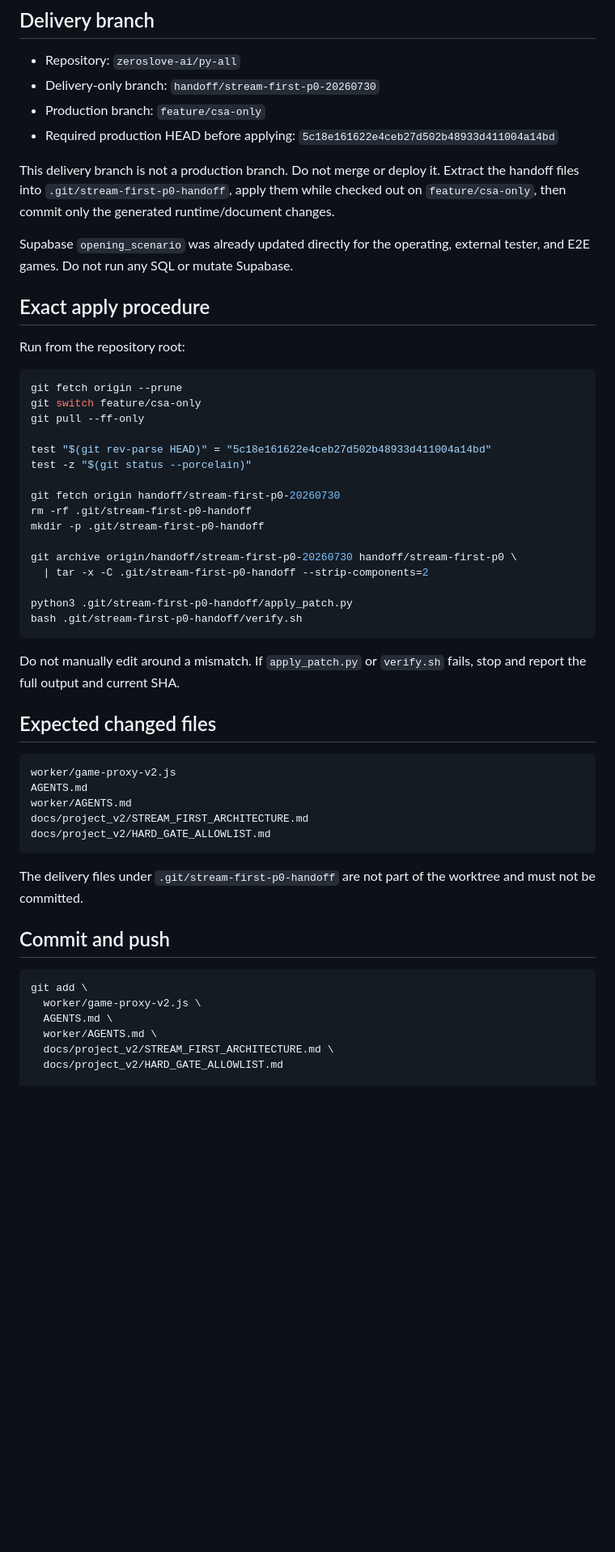
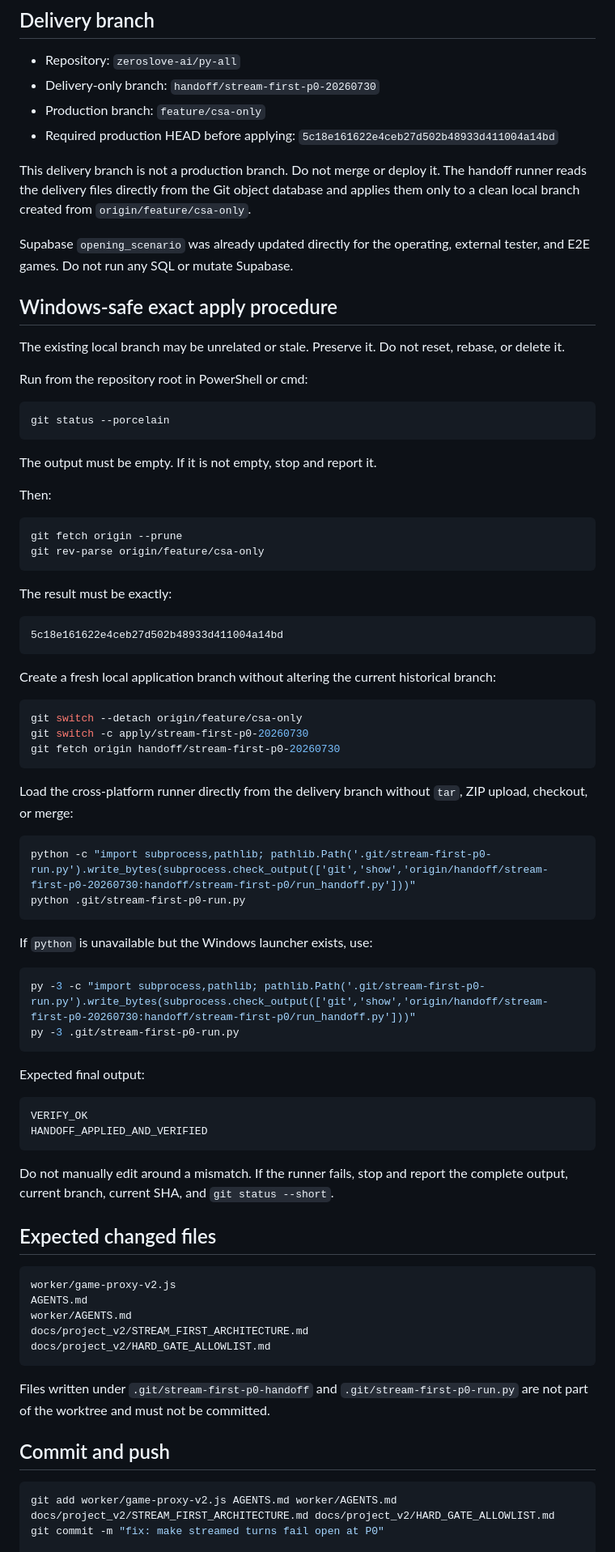
Before and after one commit to zeroslove-ai/py-all, a Markdown page: handoff/stream-first-p0/README.md, the part around one of its changes. Shown at 81% size. Drawn GitHub-style; blank space fills up the shorter version.

Commit message:
docs: make P0 handoff Windows-safe and branch-safe

````diff
--- a/handoff/stream-first-p0/README.md
+++ b/handoff/stream-first-p0/README.md
@@ -7,34 +7,65 @@
 - Production branch: `feature/csa-only`
 - Required production HEAD before applying: `5c18e161622e4ceb27d502b48933d411004a14bd`
 
-This delivery branch is not a production branch. Do not merge or deploy it. Extract the handoff files into `.git/stream-first-p0-handoff`, apply them while checked out on `feature/csa-only`, then commit only the generated runtime/document changes.
+This delivery branch is not a production branch. Do not merge or deploy it. The handoff runner reads the delivery files directly from the Git object database and applies them only to a clean local branch created from `origin/feature/csa-only`.
 
 Supabase `opening_scenario` was already updated directly for the operating, external tester, and E2E games. Do not run any SQL or mutate Supabase.
 
-## Exact apply procedure
+## Windows-safe exact apply procedure
 
-Run from the repository root:
+The existing local branch may be unrelated or stale. Preserve it. Do not reset, rebase, or delete it.
 
-```bash
-git fetch origin --prune
-git switch feature/csa-only
-git pull --ff-only
+Run from the repository root in PowerShell or cmd:
 
-test "$(git rev-parse HEAD)" = "5c18e161622e4ceb27d502b48933d411004a14bd"
-test -z "$(git status --porcelain)"
-
-git fetch origin handoff/stream-first-p0-20260730
-rm -rf .git/stream-first-p0-handoff
-mkdir -p .git/stream-first-p0-handoff
-
-git archive origin/handoff/stream-first-p0-20260730 handoff/stream-first-p0 \
-  | tar -x -C .git/stream-first-p0-handoff --strip-components=2
-
-python3 .git/stream-first-p0-handoff/apply_patch.py
-bash .git/stream-first-p0-handoff/verify.sh
+```powershell
+git status --porcelain
 ```
 
-Do not manually edit around a mismatch. If `apply_patch.py` or `verify.sh` fails, stop and report the full output and current SHA.
+The output must be empty. If it is not empty, stop and report it.
+
+Then:
+
+```powershell
+git fetch origin --prune
+git rev-parse origin/feature/csa-only
+```
+
+The result must be exactly:
+
+```text
+5c18e161622e4ceb27d502b48933d411004a14bd
+```
+
+Create a fresh local application branch without altering the current historical branch:
+
+```powershell
+git switch --detach origin/feature/csa-only
+git switch -c apply/stream-first-p0-20260730
+git fetch origin handoff/stream-first-p0-20260730
+```
+
+Load the cross-platform runner directly from the delivery branch without `tar`, ZIP upload, checkout, or merge:
+
+```powershell
+python -c "import subprocess,pathlib; pathlib.Path('.git/stream-first-p0-run.py').write_bytes(subprocess.check_output(['git','show','origin/handoff/stream-first-p0-20260730:handoff/stream-first-p0/run_handoff.py']))"
+python .git/stream-first-p0-run.py
+```
+
+If `python` is unavailable but the Windows launcher exists, use:
+
+```powershell
+py -3 -c "import subprocess,pathlib; pathlib.Path('.git/stream-first-p0-run.py').write_bytes(subprocess.check_output(['git','show','origin/handoff/stream-first-p0-20260730:handoff/stream-first-p0/run_handoff.py']))"
+py -3 .git/stream-first-p0-run.py
+```
+
+Expected final output:
+
+```text
+VERIFY_OK
+HANDOFF_APPLIED_AND_VERIFIED
+```
+
+Do not manually edit around a mismatch. If the runner fails, stop and report the complete output, current branch, current SHA, and `git status --short`.
 
 ## Expected changed files
 
@@ -46,15 +77,11 @@ docs/project_v2/STREAM_FIRST_ARCHITECTURE.md
 docs/project_v2/HARD_GATE_ALLOWLIST.md
 ```
 
-The delivery files under `.git/stream-first-p0-handoff` are not part of the worktree and must not be committed.
+Files written under `.git/stream-first-p0-handoff` and `.git/stream-first-p0-run.py` are not part of the worktree and must not be committed.
 
 ## Commit and push
 
-```bash
-git add \
-  worker/game-proxy-v2.js \
-  AGENTS.md \
-  worker/AGENTS.md \
-  docs/project_v2/STREAM_FIRST_ARCHITECTURE.md \
-  docs/project_v2/HARD_GATE_ALLOWLIST.md
+```powershell
+git add worker/game-proxy-v2.js AGENTS.md worker/AGENTS.md docs/project_v2/STREAM_FIRST_ARCHITECTURE.md docs/project_v2/HARD_GATE_ALLOWLIST.md
+git commit -m "fix: make streamed turns fail open at P0"
 
````
Also changed, not shown: other parts of handoff/stream-first-p0/README.md (+23 -10 lines).
